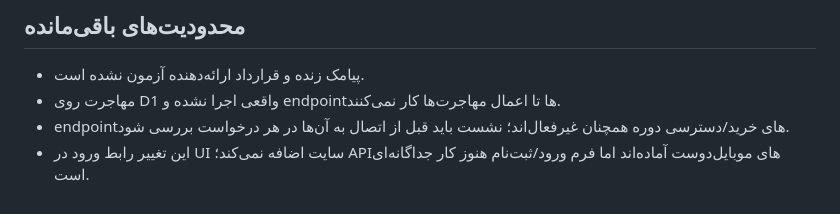
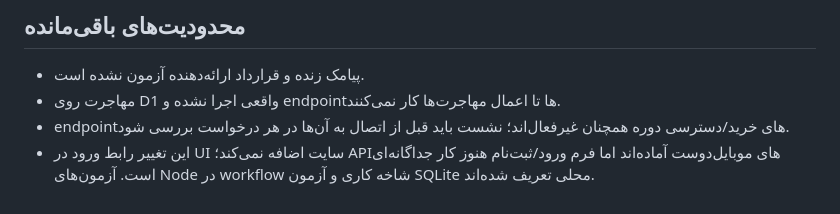
Before and after one commit to hilafood/Hilafood-, a Markdown page: docs/auth-stage-3.md, the part around the change. Rendered like a GitHub page.

Commit message:
Document automated stage 3 test workflow

```diff
--- a/docs/auth-stage-3.md
+++ b/docs/auth-stage-3.md
@@ -36,4 +36,4 @@
 - پیامک زنده و قرارداد ارائه‌دهنده آزمون نشده است.
 - مهاجرت روی D1 واقعی اجرا نشده و endpointها تا اعمال مهاجرت‌ها کار نمی‌کنند.
 - endpointهای خرید/دسترسی دوره همچنان غیرفعال‌اند؛ نشست باید قبل از اتصال به آن‌ها در هر درخواست بررسی شود.
-- این تغییر رابط ورود در UI سایت اضافه نمی‌کند؛ APIهای موبایل‌دوست آماده‌اند اما فرم ورود/ثبت‌نام هنوز کار جداگانه‌ای است.
+- این تغییر رابط ورود در UI سایت اضافه نمی‌کند؛ APIهای موبایل‌دوست آماده‌اند اما فرم ورود/ثبت‌نام هنوز کار جداگانه‌ای است. آزمون‌های Node در workflow شاخه کاری و آزمون SQLite محلی تعریف شده‌اند.
```
